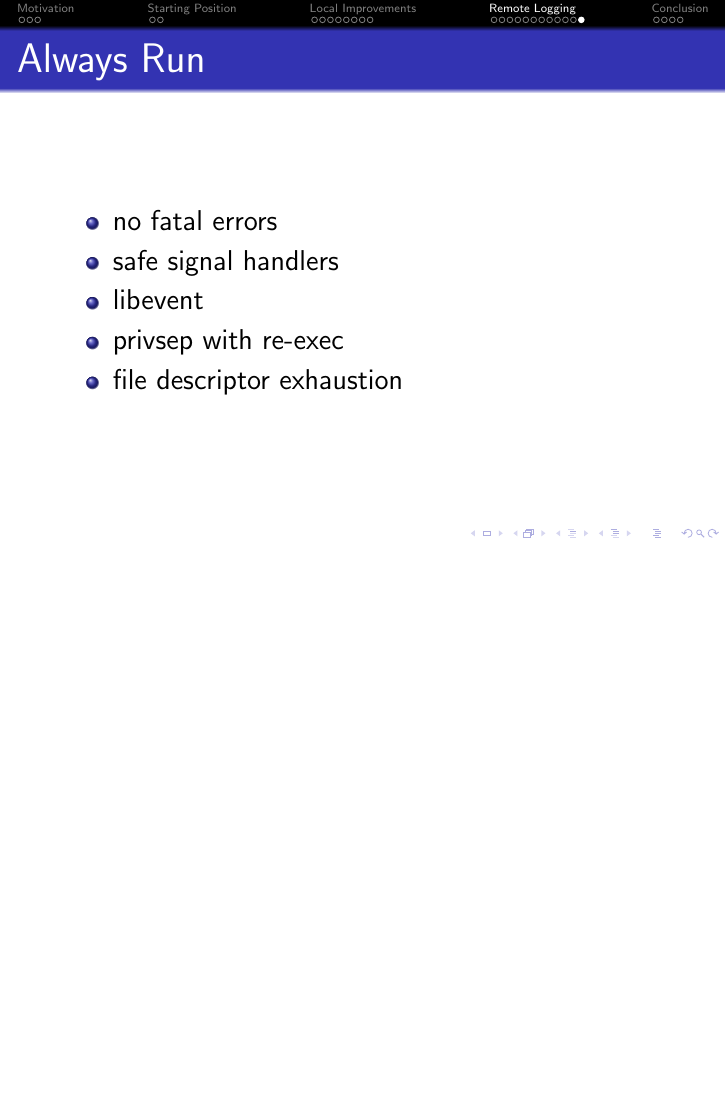
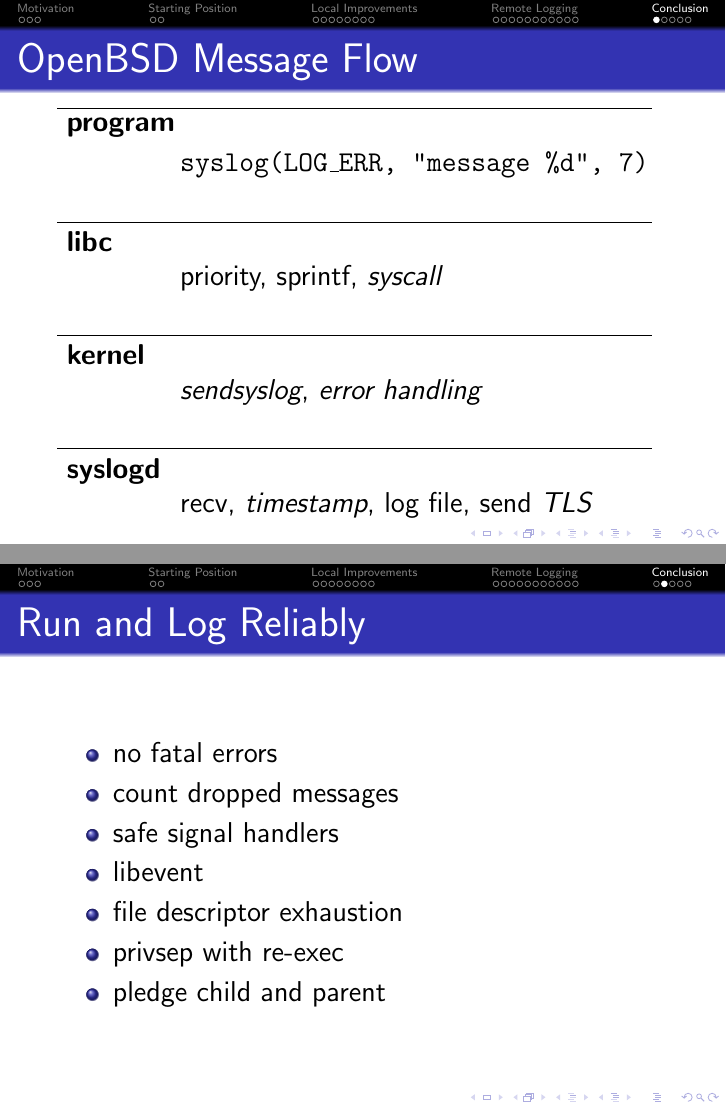
Before and after one commit to bluhm/talk-syslog, LaTeX slides (syslog-slides.tex): page 26 of 30 before the commit and pages 26 and 27 of 30 after it, the two joined at a grey line, the shorter picture padded with empty space. Compiled offline with pdfLaTeX.

Commit message:
Reorder slides.

```diff
--- a/syslog-slides.tex
+++ b/syslog-slides.tex
@@ -19,7 +19,7 @@
 \author{Alexander Bluhm}
 \title{Never Loose a Syslog Message}
 \institute{\url{bluhm@openbsd.org}}
-\date{\today}
+\date{September 24, 2017}
 
 \begin{document}
 
@@ -407,17 +407,6 @@
 \end{itemize}
 \end{frame}
 
-\subsection{Always Run}
-\begin{frame}{Always Run}
-\begin{itemize}
-    \item no fatal errors
-    \item safe signal handlers
-    \item libevent
-    \item privsep with re-exec
-    \item file descriptor exhaustion
-\end{itemize}
-\end{frame}
-
 \section{Conclusion}
 
 \subsection{OpenBSD Message Flow}
@@ -436,11 +425,16 @@
 \end{tikzpicture}
 \end{frame}
 
-\subsection{Tests}
-\begin{frame}{Tests}
+\subsection{Run and Log Reliably}
+\begin{frame}{Run and Log Reliably}
 \begin{itemize}
-    \item 180 regression tests
-    \item for almost everything
+    \item no fatal errors
+    \item count dropped messages
+    \item safe signal handlers
+    \item libevent
+    \item file descriptor exhaustion
+    \item privsep with re-exec
+    \item pledge child and parent
 \end{itemize}
 \end{frame}
 
```
Also changed, not shown: syslog-slides.tex (8 more changed lines).
